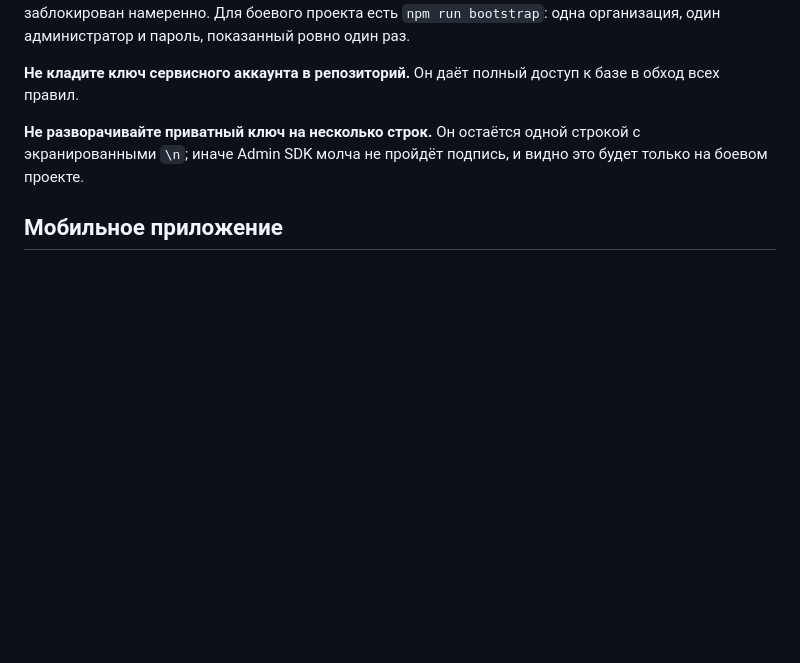
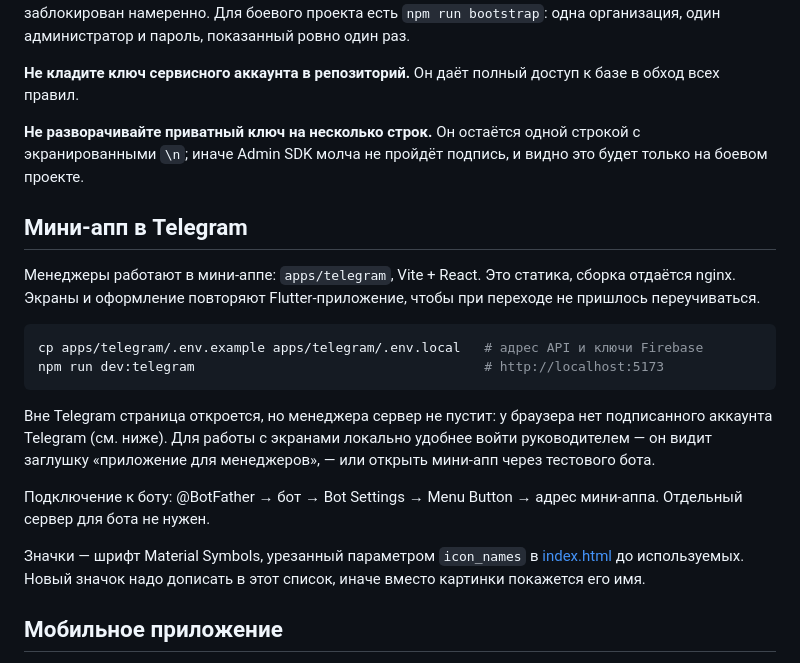
Before and after one commit to adiletpn/CorpsolApp, a Markdown page: README.md, the part around the change. GitHub-like rendering; blank space fills up the shorter version.

Commit message:
docs: как запустить и подключить мини-апп
Запуск, переменные, подключение к боту без отдельного сервера и
главная ловушка урезанного шрифта значков: забытый в icon_names
значок показывается словом.

````diff
--- a/README.md
+++ b/README.md
@@ -386,6 +386,29 @@ docker compose up --build
 одной строкой с экранированными `\n`; иначе Admin SDK молча не пройдёт
 подпись, и видно это будет только на боевом проекте.
 
+## Мини-апп в Telegram
+
+Менеджеры работают в мини-аппе: `apps/telegram`, Vite + React. Это
+статика, сборка отдаётся nginx. Экраны и оформление повторяют
+Flutter-приложение, чтобы при переходе не пришлось переучиваться.
+
+```bash
+cp apps/telegram/.env.example apps/telegram/.env.local   # адрес API и ключи Firebase
+npm run dev:telegram                                     # http://localhost:5173
+```
+
+Вне Telegram страница откроется, но менеджера сервер не пустит:
+у браузера нет подписанного аккаунта Telegram (см. ниже). Для работы
+с экранами локально удобнее войти руководителем — он видит заглушку
+«приложение для менеджеров», — или открыть мини-апп через тестового бота.
+
+Подключение к боту: @BotFather → бот → Bot Settings → Menu Button →
+адрес мини-аппа. Отдельный сервер для бота не нужен.
+
+Значки — шрифт Material Symbols, урезанный параметром `icon_names`
+в [index.html](apps/telegram/index.html) до используемых. Новый значок
+надо дописать в этот список, иначе вместо картинки покажется его имя.
+
 ## Мобильное приложение
 
 Приложение МОПа — `apps/mobile_flutter`, на Flutter. Прежняя версия
````
